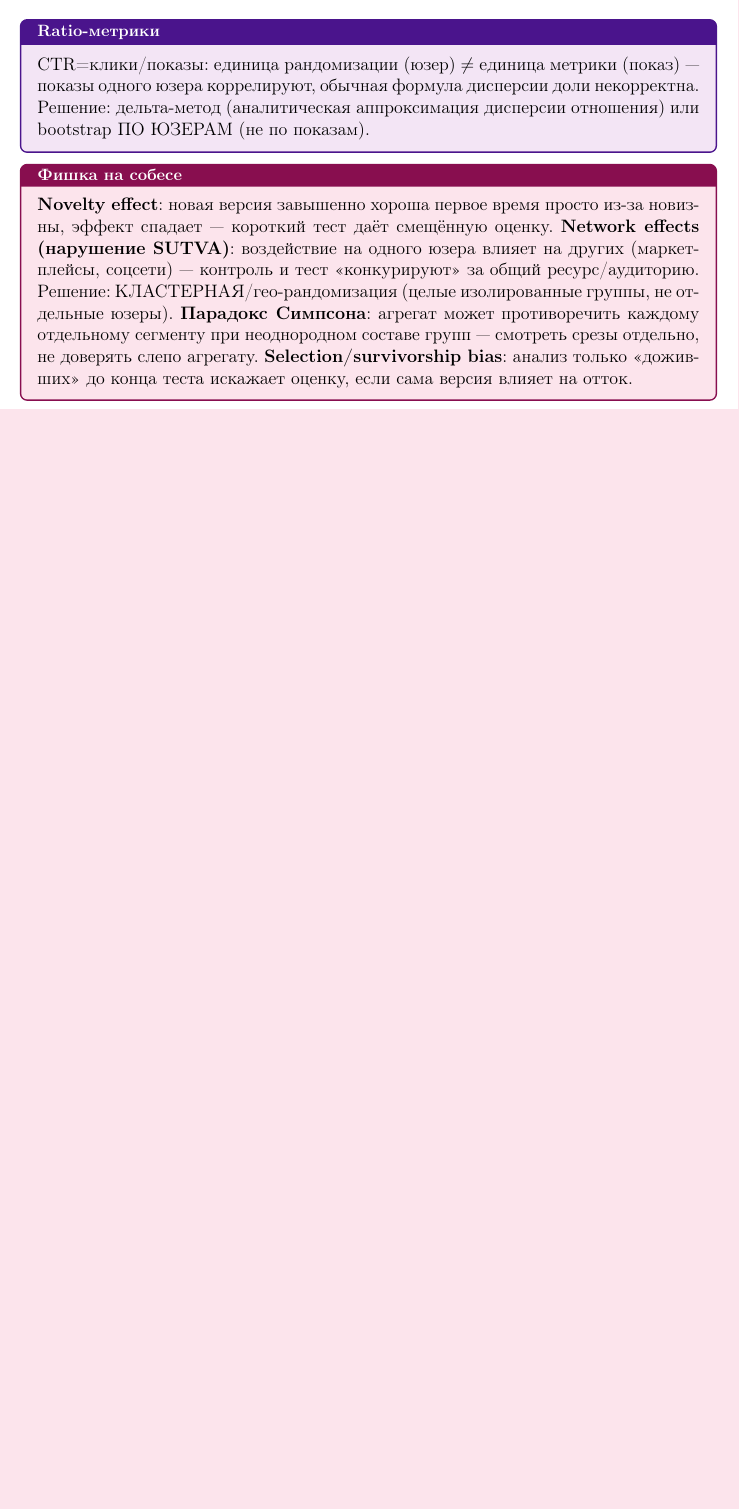
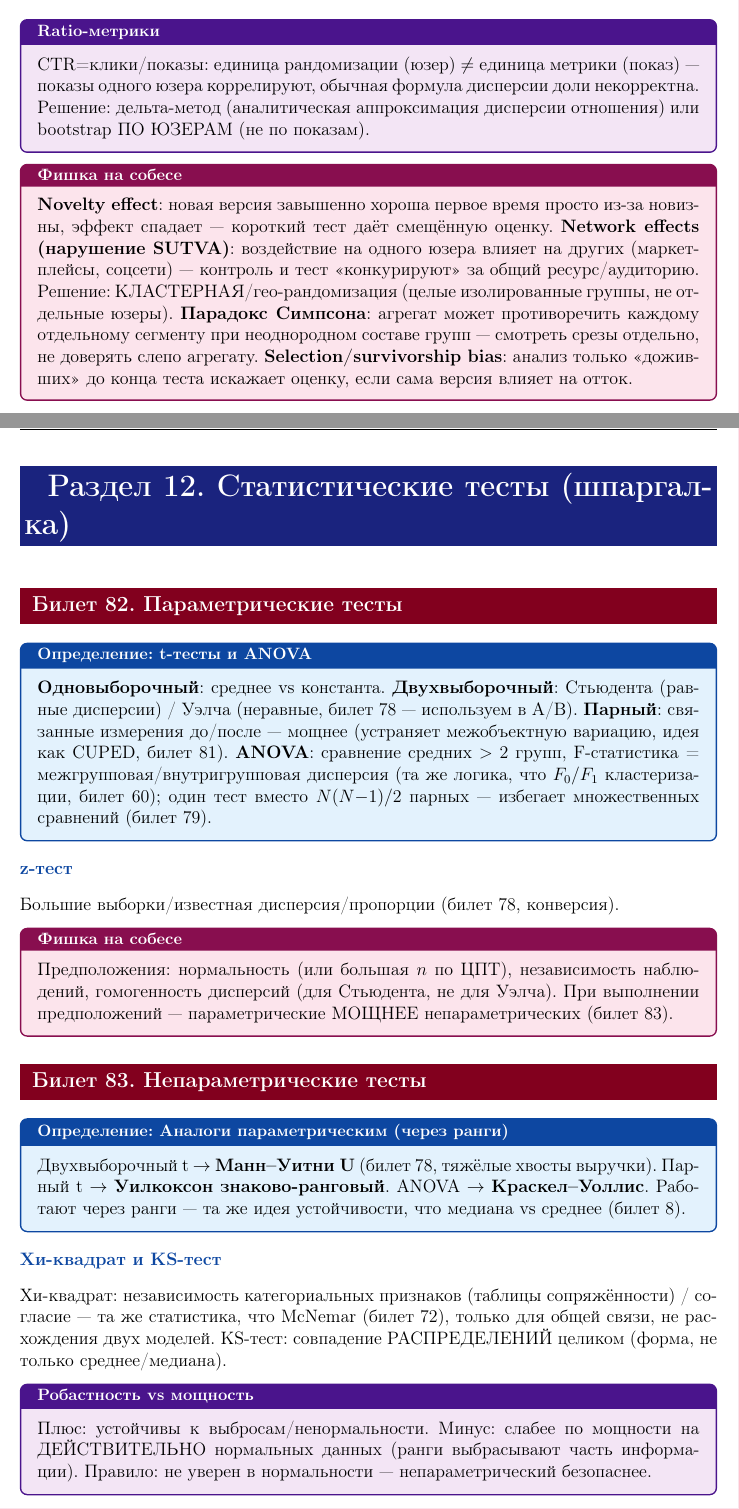
Before and after one commit to ViktorVaskin98/academic, a LaTeX document (data/ml_conspect.tex): part of page 63 of 63 before the commit and two parts of pages 63 and 64 of 65 after it, the two joined at a grey line, cut so that both start at the same text, the shorter picture padded with empty space. Compiled offline with pdfLaTeX.

Commit message:
Add Section 12 (statistical tests cheat sheet) to conspect, tickets 82-84
Parametric tests (t-tests/ANOVA), nonparametric analogs (Mann-Whitney/
Wilcoxon/Kruskal-Wallis/chi-square/KS), correlation coefficients
(Pearson/Spearman/Kendall) and normality checks with a test-selection
flowchart. Tied to earlier tickets (Welch's t-test billet 78, McNemar
billet 72, AUC-as-pair-ordering billet 49). Section 12 fully closed.

Co-Authored-By: Claude Sonnet 5 <noreply@anthropic.com>

```diff
--- a/data/ml_conspect.tex
+++ b/data/ml_conspect.tex
@@ -1860,4 +1860,32 @@ CTR=клики/показы: единица рандомизации (юзер)
 \end{fishkabox}
 
 \vspace{1cm}
-\begin{center}\small\color{gray}\itshape Конспект продолжается по мере прохождения билетов (Разделы 12--13).\end{center}
+% =====================================================================
+\razdel{12}{Статистические тесты (шпаргалка)}
+% =====================================================================
+
+\bilet{82}{Параметрические тесты}
+
+\begin{defbox}{t-тесты и ANOVA}
+\textbf{Одновыборочный}: среднее vs константа. \textbf{Двухвыборочный}: Стьюдента (равные дисперсии) / Уэлча (неравные, билет 78 --- используем в A/B). \textbf{Парный}: связанные измерения до/после --- мощнее (устраняет межобъектную вариацию, идея как CUPED, билет 81). \textbf{ANOVA}: сравнение средних $>2$ групп, F-статистика = межгрупповая/внутригрупповая дисперсия (та же логика, что $F_0/F_1$ кластеризации, билет 60); один тест вместо $N(N{-}1)/2$ парных --- избегает множественных сравнений (билет 79).
+\end{defbox}
+
+\qsub{z-тест}
+Большие выборки/известная дисперсия/пропорции (билет 78, конверсия).
+
+\begin{fishkabox}
+Предположения: нормальность (или большая $n$ по ЦПТ), независимость наблюдений, гомогенность дисперсий (для Стьюдента, не для Уэлча). При выполнении предположений --- параметрические МОЩНЕЕ непараметрических (билет 83).
+\end{fishkabox}
+
+\bilet{83}{Непараметрические тесты}
+
+\begin{defbox}{Аналоги параметрическим (через ранги)}
+Двухвыборочный t $\to$ \textbf{Манн--Уитни U} (билет 78, тяжёлые хвосты выручки). Парный t $\to$ \textbf{Уилкоксон знаково-ранговый}. ANOVA $\to$ \textbf{Краскел--Уоллис}. Работают через ранги --- та же идея устойчивости, что медиана vs среднее (билет 8).
+\end{defbox}
+
+\qsub{Хи-квадрат и KS-тест}
+Хи-квадрат: независимость категориальных признаков (таблицы сопряжённости) / согласие --- та же статистика, что McNemar (билет 72), только для общей связи, не расхождения двух моделей. KS-тест: совпадение РАСПРЕДЕЛЕНИЙ целиком (форма, не только среднее/медиана).
+
+\begin{propbox}{Робастность vs мощность}
+Плюс: устойчивы к выбросам/ненормальности. Минус: слабее по мощности на ДЕЙСТВИТЕЛЬНО нормальных данных (ранги выбрасывают часть информации). Правило: не уверен в нормальности --- непараметрический безопаснее.
+\end{propbox}
@@ -1863,0 +1897 @@ CTR=клики/показы: единица рандомизации (юзер)
+\end{defbox}
```
Also changed, not shown: ml_progress.md (+11 -1 lines), data/ml_conspect.pdf, data/ml_conspect.tex (18 more changed lines).
